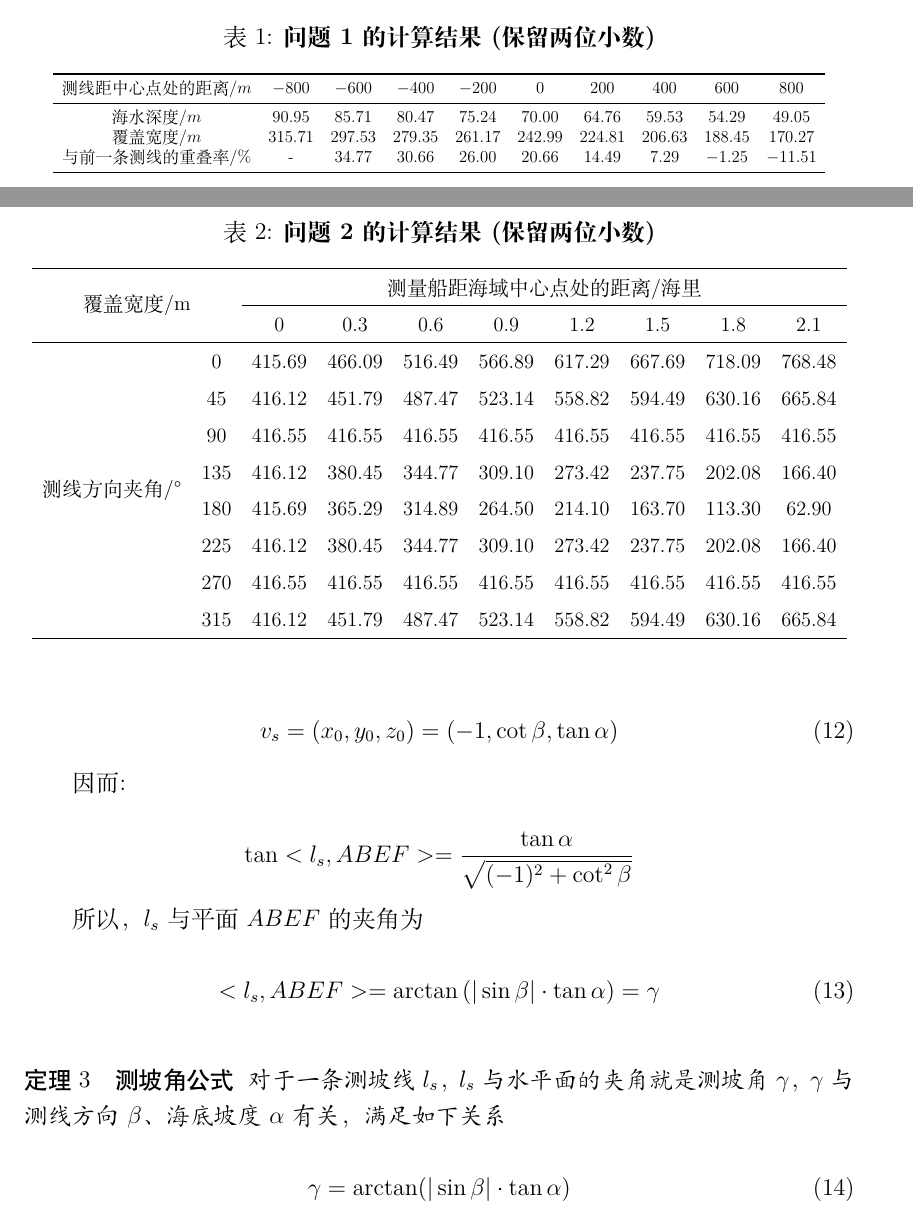
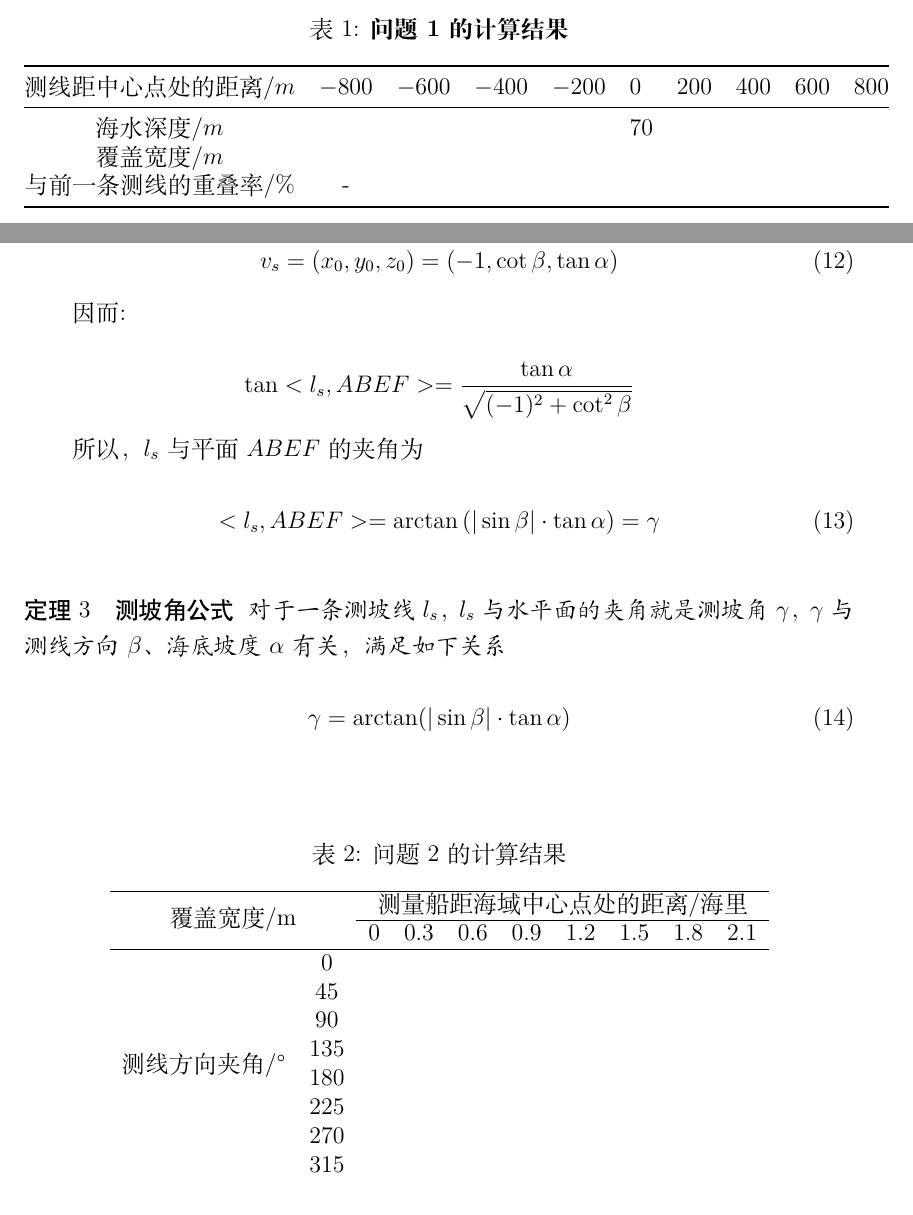
Before and after one commit to hereismg/TheSchemeOfSeaTerrainDetection, a LaTeX document (parper.tex, which reads src/C-Solution.tex): two parts of pages 7 and 9 of 19, joined at a grey line, cut so that both start at the same text. Compiled offline with XeLaTeX.

Commit message:
不知名修改

```diff
--- a/src/C-Solution.tex
+++ b/src/C-Solution.tex
@@ -129,17 +129,16 @@
 % \usepackage{booktabs}
 \begin{table}[h]
     \centering
-    \caption{\textbf{问题1的计算结果(保留两位小数)}}
-    \scalebox{0.7}{
-        \begin{tabular}{cccccccccc}
-            \toprule
-            \begin{tabular}[c]{@{}l@{}}测线距中心点处的距离/$m$\end{tabular}  & $-800$   & $-600$    & $-400$    & $-200$    & $0$       & $200$     & $400$    & $600$     & $800$      \\ \midrule
-            海水深度/$m$                                                   & $90.95$  & $85.71$   & $80.47$   & $75.24$   & $70.00$   & $64.76$   & $59.53$  & $54.29$   & $49.05$    \\
-            覆盖宽度/$m$                                                   & $315.71$ & $297.53$  & $279.35$  & $261.17$  & $242.99$  & $224.81$  & $206.63$ & $188.45$  & $170.27$   \\
-            \begin{tabular}[c]{@{}l@{}}与前一条测线的重叠率/$\%$\end{tabular} & -        & $34.77$ & $30.66$ & $26.00$ & $20.66$ & $14.49$ & $7.29$ & $-1.25$ & $-11.51$ \\ \bottomrule
-        \end{tabular}
-    }
+    \caption{\textbf{问题1的计算结果}}
+    \begin{tabular}{@{}ccllllllll@{}}
+    \toprule
+    测线距中心点处的距离/$m$  & $-800$ & $-600$ & $-400$ & $-200$ & $0$ & $200$ & $400$ & $600$ & $800$ \\ \midrule
+    海水深度/$m$        &      &      &      &      & 70  &     &     &     &     \\
+    覆盖宽度/$m$        &      &      &      &      &   &     &     &     &     \\
+    与前一条测线的重叠率/$\%$ &   -  &      &      &      &   &     &     &     &     \\ \bottomrule
+    \end{tabular}
 \end{table}
+
 
 \mcmSubsection{问题二：一般情况下，重叠率求解}
 
@@ -230,26 +229,22 @@
 
 % Please add the following required packages to your document preamble:
 % \usepackage{multirow}
-\begin{table}[]
+\begin{table}[h]
     \centering
-    \caption{\textbf{问题2的计算结果(保留两位小数)}}
-    % 调整行距
-    \renewcommand\arraystretch{1.5}
-    \scalebox{0.85}{
-        \begin{tabular}{cccccccccc}
-            \hline
-            \multicolumn{2}{c}{\multirow{2}{*}{覆盖宽度/m}} & \multicolumn{8}{c}{测量船距海域中心点处的距离/海里}                                  \\ \cline{3-10}
-            \multicolumn{2}{c}{}            & 0      & 0.3    & 0.6    & 0.9    & 1.2    & 1.5    & 1.8    & 2.1    \\ \hline
-            \multirow{8}{*}{测线方向夹角/°}       & 0         & 415.69 & 466.09 & 516.49 & 566.89 & 617.29 & 667.69 & 718.09 & 768.48 \\
-                                            & 45        & 416.12 & 451.79 & 487.47 & 523.14 & 558.82 & 594.49 & 630.16 & 665.84 \\
-                                            & 90        & 416.55 & 416.55 & 416.55 & 416.55 & 416.55 & 416.55 & 416.55 & 416.55 \\
-                                            & 135       & 416.12 & 380.45 & 344.77 & 309.10 & 273.42 & 237.75 & 202.08 & 166.40 \\
-                                            & 180       & 415.69 & 365.29 & 314.89 & 264.50 & 214.10 & 163.70 & 113.30 & 62.90  \\
-                                            & 225       & 416.12 & 380.45 & 344.77 & 309.10 & 273.42 & 237.75 & 202.08 & 166.40 \\
-                                            & 270       & 416.55 & 416.55 & 416.55 & 416.55 & 416.55 & 416.55 & 416.55 & 416.55 \\
-                                            & 315       & 416.12 & 451.79 & 487.47 & 523.14 & 558.82 & 594.49 & 630.16 & 665.84 \\ \hline
-            \end{tabular}
-    }
+    \caption{问题2的计算结果}
+    \begin{tabular}{cccccccccc}
+    \hline
+    \multicolumn{2}{c}{\multirow{2}{*}{覆盖宽度/m}} & \multicolumn{8}{c}{测量船距海域中心点处的距离/海里}        \\ \cline{3-10}
+    \multicolumn{2}{c}{}                        & 0 & 0.3 & 0.6 & 0.9 & 1.2 & 1.5 & 1.8 & 2.1 \\ \hline
+    \multirow{8}{*}{测线方向夹角/°}       & 0         &   &     &     &     &     &     &     &     \\
+                                    & 45        &   &     &     &     &     &     &     &     \\
+                                    & 90        &   &     &     &     &     &     &     &     \\
+                                    & 135       &   &     &     &     &     &     &     &     \\
+                                    & 180       &   &     &     &     &     &     &     &     \\
+                                    & 225       &   &     &     &     &     &     &     &     \\
+                                    & 270       &   &     &     &     &     &     &     &     \\
+                                    & 315       &   &     &     &     &     &     &     &     \\ \hline
+    \end{tabular}
 \end{table}
 
 \mcmSubsection{问题三：为海域设计排线方案}
```
Also changed, not shown: src/C-Solution.tex (4 more changed lines).
